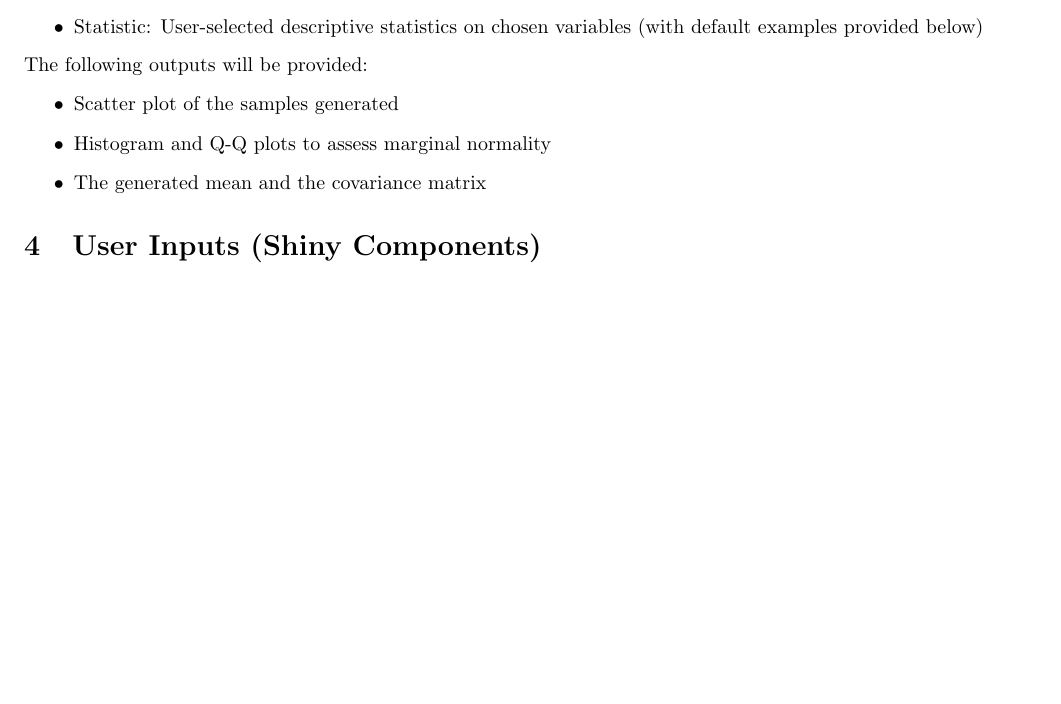
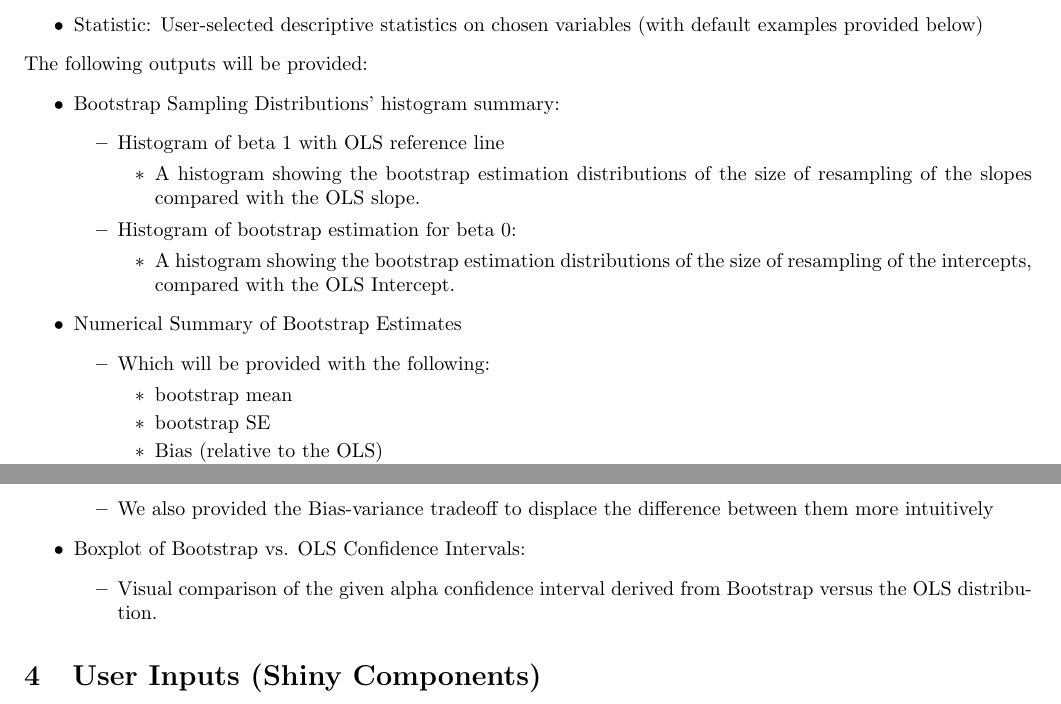
Before and after one commit to clara0510huang/sta380-group-project, a LaTeX document (submission/Proposal/main.tex): part of page 1 of 2 before the commit and two parts of pages 1 and 2 of 2 after it, the two joined at a grey line, cut so that both start at the same text, the shorter picture padded with empty space. Compiled offline with pdfLaTeX.

Commit message:
project deetail part2

```diff
--- a/submission/Proposal/main.tex
+++ b/submission/Proposal/main.tex
@@ -54,9 +54,34 @@
         \end{itemize}
         The following outputs will be provided:
         \begin{itemize}
-            \item Scatter plot of the samples generated
-            \item Histogram and Q-Q plots to assess marginal normality
-            \item The generated mean and the covariance matrix
+            \item	Bootstrap Sampling Distributions’ histogram summary:
+                    \begin{itemize}
+            \item	Histogram of beta 1 with OLS reference line
+              \begin{itemize}
+                \item	A histogram showing the bootstrap estimation distributions of the size of resampling of the slopes compared with the OLS slope.
+              \end{itemize}
+              \item	Histogram of bootstrap estimation for beta 0:
+            \begin{itemize}
+                \item	A histogram showing the bootstrap estimation distributions of the size of resampling of the intercepts, compared with the OLS Intercept.
+              \end{itemize}
+                    \end{itemize}
+
+
+            \item Numerical Summary of Bootstrap Estimates
+             \begin{itemize}
+            \item Which will be provided with the following:
+            \begin{itemize}
+                \item	bootstrap mean
+                \item	bootstrap SE
+                \item	Bias (relative to the OLS)
+                \item	MSE = variance + Bias$^2$
+              \end{itemize}
+              \item We also provided the Bias-variance tradeoff to displace the difference between them more intuitively
+            \end{itemize}
+            \item	Boxplot of Bootstrap vs. OLS Confidence Intervals:
+            \begin{itemize}
+                \item	Visual comparison of the given alpha confidence interval derived from Bootstrap versus the OLS distribution.
+              \end{itemize}
         \end{itemize}
 
         \section{User Inputs (Shiny Components)}
```
Also changed, not shown: submission/Proposal/main.pdf.
